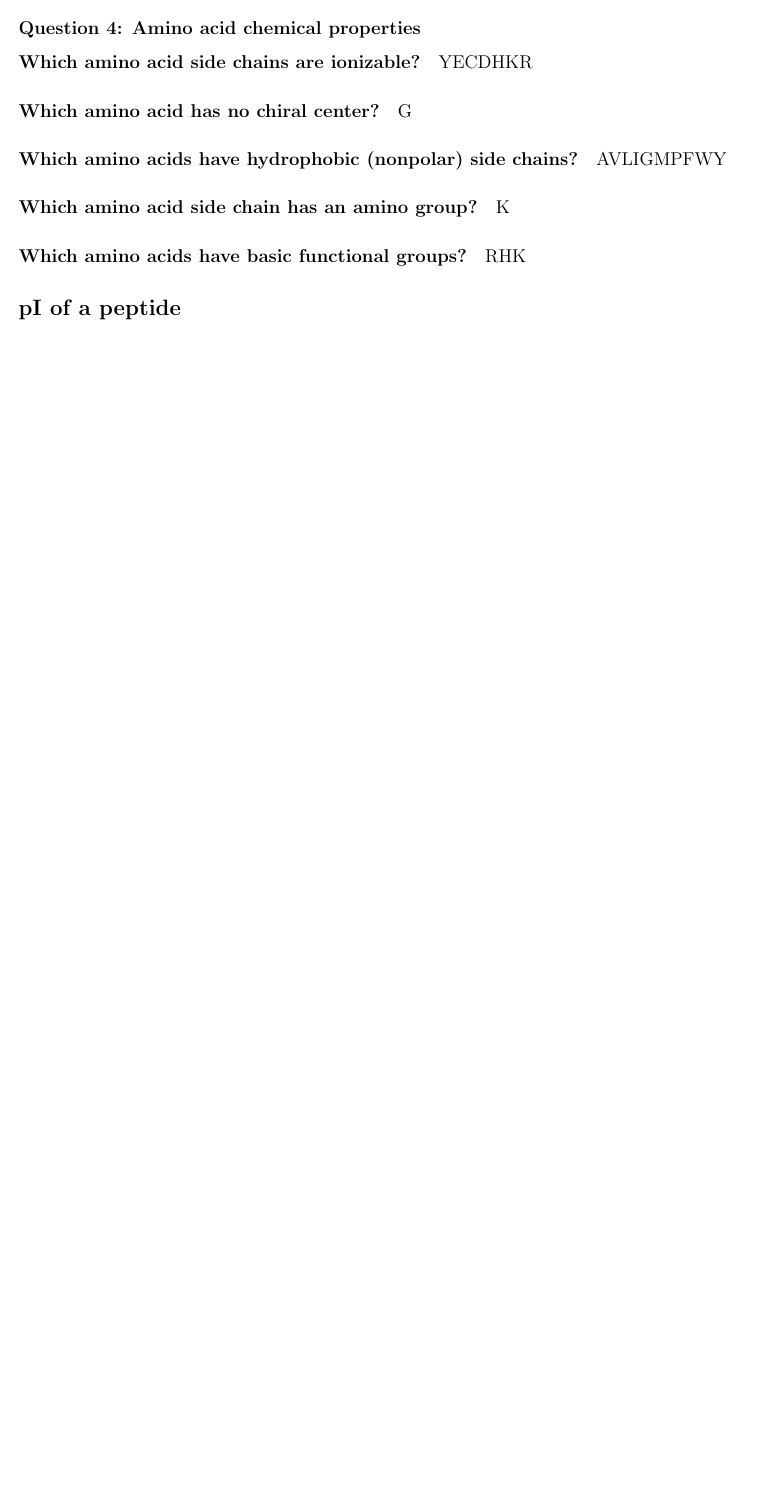
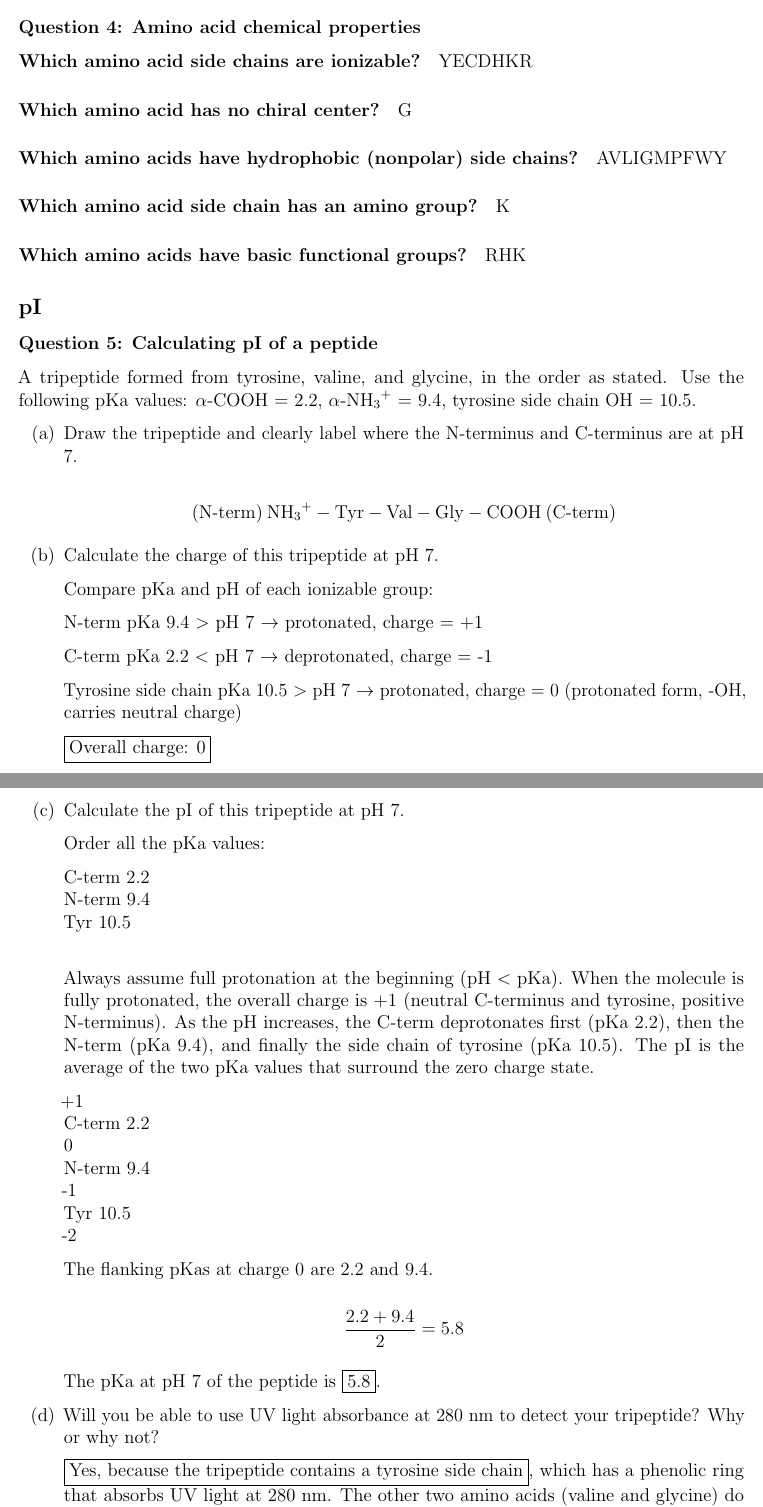
Before and after one commit to leucinemymind/bios10016, a LaTeX document (useful_resources/week1_practice/practiceprobs.tex): part of page 2 of 2 before the commit and two parts of pages 2 and 3 of 3 after it, the two joined at a grey line, cut so that both start at the same text, the shorter picture padded with empty space. The pictures show the PDF file useful_resources/week1_practice/practiceprobs.pdf that the author committed with the source.

Commit message:
we are so back

```diff
--- a/useful_resources/week1_practice/practiceprobs.tex
+++ b/useful_resources/week1_practice/practiceprobs.tex
@@ -95,6 +95,57 @@ End & 0.2-x & +x & +x \\
 
 \paragraph{Which amino acids have basic functional groups?} RHK
 
-\subsection*{pI of a peptide}
+\subsection*{pI}
+
+\subsubsection*{Question 5: Calculating pI of a peptide}
+
+A tripeptide formed from tyrosine, valine, and glycine, in the order as stated. Use the following pKa values: $\alpha$-COOH = 2.2, $\alpha$-\ce{NH3+} = 9.4, tyrosine side chain OH = 10.5.
+
+\begin{itemize}
+\item[(a)] Draw the tripeptide and clearly label where the N-terminus and C-terminus are at pH 7.
+
+$$ \text{(N-term)} \: \ce{NH3+ - Tyr - Val - Gly - COOH} \: \text{(C-term)} $$
+
+\item[(b)] Calculate the charge of this tripeptide at pH 7.
+
+Compare pKa and pH of each ionizable group:
+
+N-term pKa 9.4 $>$ pH 7 $\rightarrow$ protonated, charge = +1
+
+C-term pKa 2.2 $<$ pH 7 $\rightarrow$ deprotonated, charge = -1
+
+Tyrosine side chain pKa 10.5 $>$ pH 7 $\rightarrow$ protonated, charge = 0 (protonated form, -OH, carries neutral charge)
+
+\fbox{Overall charge: 0}
+
+\item[(c)] Calculate the pI of this tripeptide at pH 7.
+
+Order all the pKa values:
+
+C-term 2.2 \\
+N-term 9.4 \\
+Tyr 10.5 \\
+
+Always assume full protonation at the beginning (pH $<$ pKa). When the molecule is fully protonated, the overall charge is +1 (neutral C-terminus and tyrosine, positive N-terminus). As the pH increases, the C-term deprotonates first (pKa 2.2), then the N-term (pKa 9.4), and finally the side chain of tyrosine (pKa 10.5). The pI is the average of the two pKa values that surround the zero charge state.
+
++1 \\
+C-term 2.2 \\
+0 \\
+N-term 9.4 \\
+-1 \\
+Tyr 10.5 \\
+-2
+
+The flanking pKas at charge 0 are 2.2 and 9.4.
+
+$$ \frac{2.2 + 9.4}{2} = 5.8 $$
+
+The pKa at pH 7 of the peptide is \fbox{5.8}.
+
+\item[(d)] Will you be able to use UV light absorbance at 280 nm to detect your tripeptide? Why or why not?
+
+\fbox{Yes, because the tripeptide contains a tyrosine side chain}, which has a phenolic ring that absorbs UV light at 280 nm. The other two amino acids (valine and glycine) do not absorb UV light at this wavelength.
+
+\end{itemize}
 
 \end{document}
```
Also changed, not shown: notes/20250618_aminoacids/20250618_aminoacids.pdf, useful_resources/week1_practice/practiceprobs.pdf.
